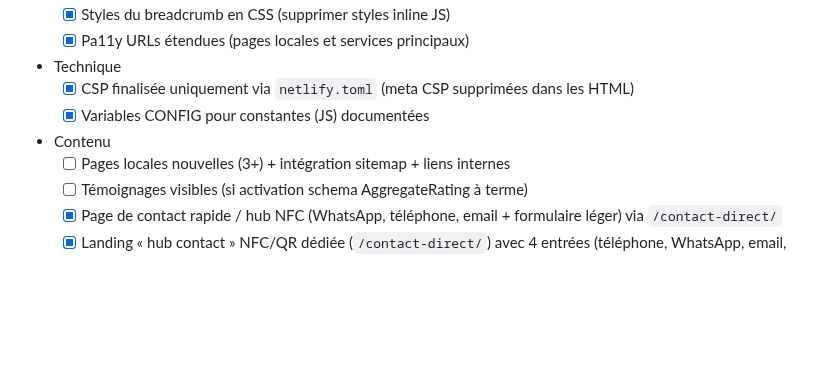
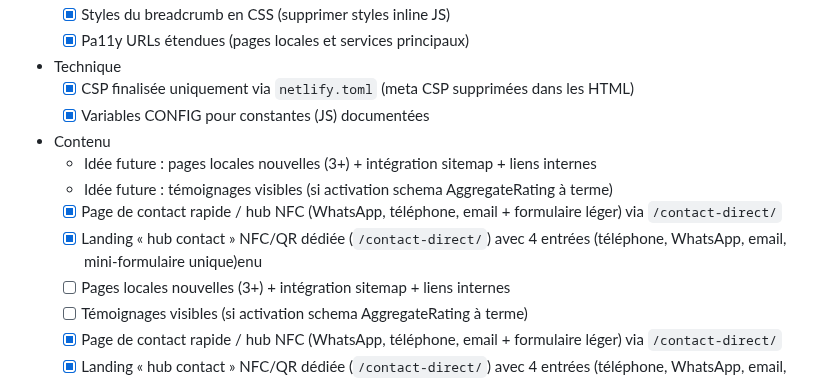
Before and after one commit to Soofmaax/bmsventouse.fr, a Markdown page: plan_action.md, the part around the change. Drawn GitHub-style; blank space fills up the shorter version.

```diff
--- a/plan_action.md
+++ b/plan_action.md
@@ -111,6 +111,10 @@ Icônes / assets
   - [x] CSP finalisée uniquement via `netlify.toml` (meta CSP supprimées dans les HTML)
   - [x] Variables CONFIG pour constantes (JS) documentées
 - Contenu
+  - Idée future : pages locales nouvelles (3+) + intégration sitemap + liens internes
+  - Idée future : témoignages visibles (si activation schema AggregateRating à terme)
+  - [x] Page de contact rapide / hub NFC (WhatsApp, téléphone, email + formulaire léger) via `/contact-direct/`
+  - [x] Landing « hub contact » NFC/QR dédiée (`/contact-direct/`) avec 4 entrées (téléphone, WhatsApp, email, mini-formulaire unique)enu
   - [ ] Pages locales nouvelles (3+) + intégration sitemap + liens internes
   - [ ] Témoignages visibles (si activation schema AggregateRating à terme)
   - [x] Page de contact rapide / hub NFC (WhatsApp, téléphone, email + formulaire léger) via `/contact-direct/`
```
Also changed, not shown: README.md (+5 -15 lines).
